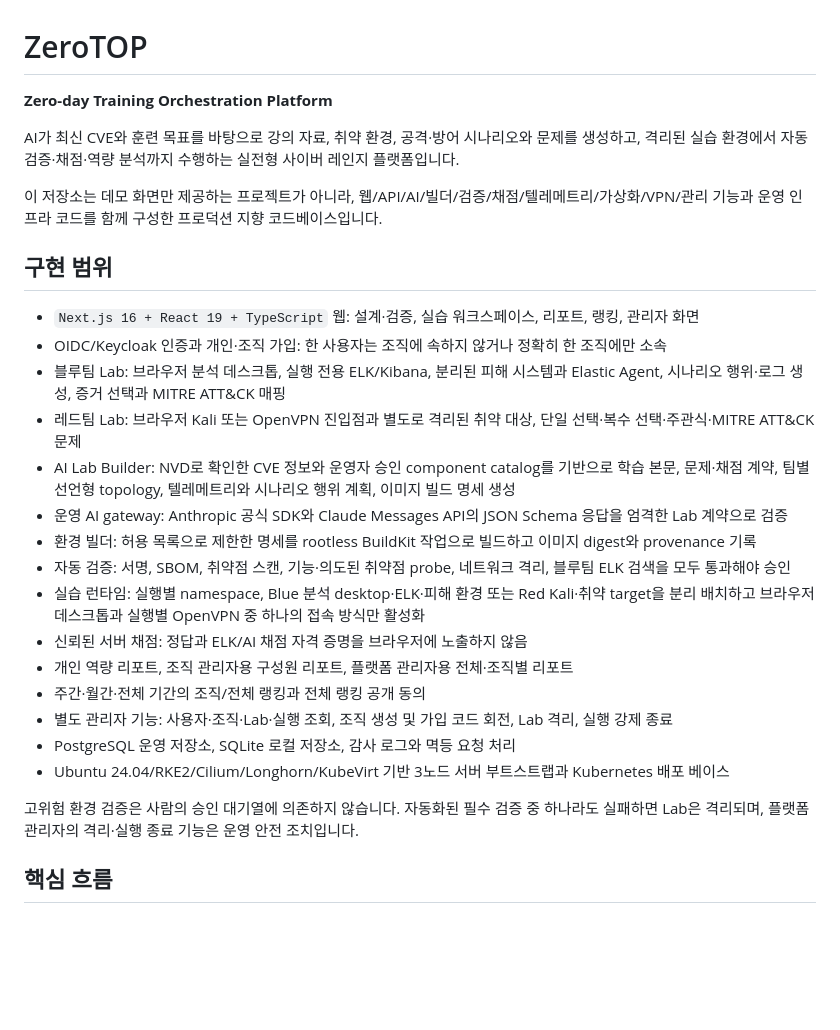
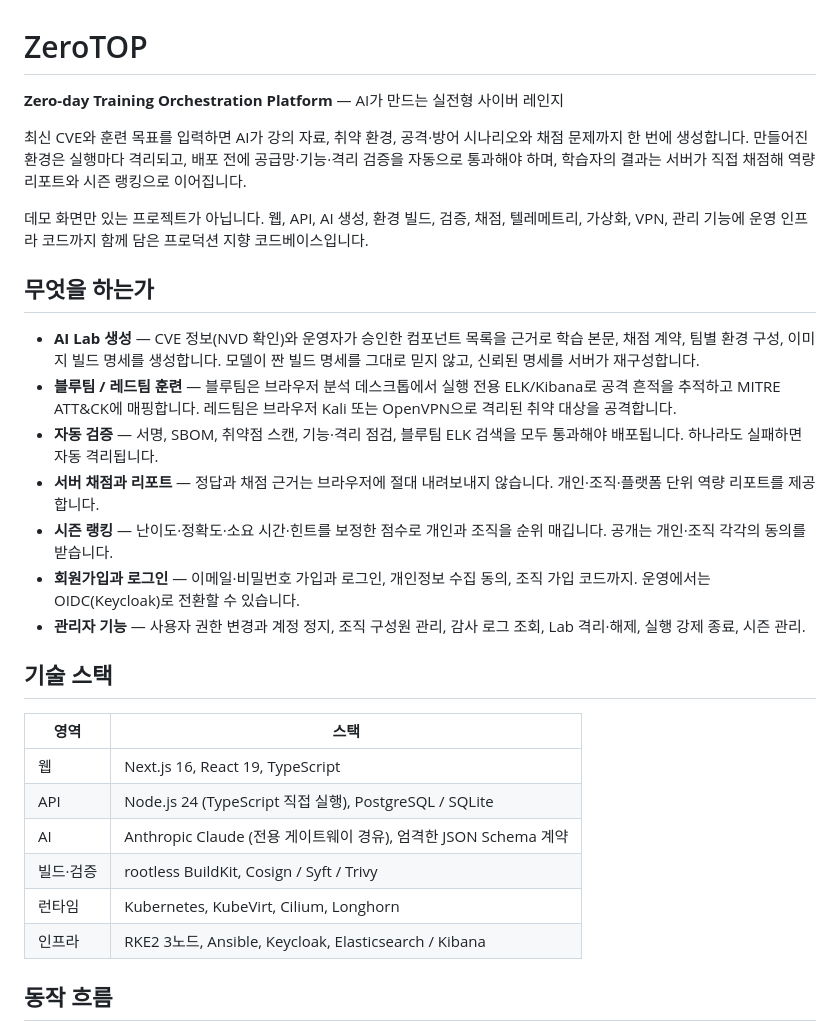
Before and after one commit to ijuns/zerotop, a Markdown page: README.md, the part around one of its changes. Drawn GitHub-style; blank space fills up the shorter version.

````diff
--- a/README.md
+++ b/README.md
@@ -1,32 +1,47 @@
 # ZeroTOP
 
-**Zero-day Training Orchestration Platform**
+**Zero-day Training Orchestration Platform** — AI가 만드는 실전형 사이버 레인지
 
-AI가 최신 CVE와 훈련 목표를 바탕으로 강의 자료, 취약 환경, 공격·방어 시나리오와 문제를 생성하고, 격리된 실습 환경에서 자동 검증·채점·역량 분석까지 수행하는 실전형 사이버 레인지 플랫폼입니다.
+최신 CVE와 훈련 목표를 입력하면 AI가 강의 자료, 취약 환경, 공격·방어 시나리오와
+채점 문제까지 한 번에 생성합니다. 만들어진 환경은 실행마다 격리되고, 배포 전에
+공급망·기능·격리 검증을 자동으로 통과해야 하며, 학습자의 결과는 서버가 직접
+채점해 역량 리포트와 시즌 랭킹으로 이어집니다.
 
-이 저장소는 데모 화면만 제공하는 프로젝트가 아니라, 웹/API/AI/빌더/검증/채점/텔레메트리/가상화/VPN/관리 기능과 운영 인프라 코드를 함께 구성한 프로덕션 지향 코드베이스입니다.
+데모 화면만 있는 프로젝트가 아닙니다. 웹, API, AI 생성, 환경 빌드, 검증, 채점,
+텔레메트리, 가상화, VPN, 관리 기능에 운영 인프라 코드까지 함께 담은
+프로덕션 지향 코드베이스입니다.
 
-## 구현 범위
+## 무엇을 하는가
 
-- `Next.js 16 + React 19 + TypeScript` 웹: 설계·검증, 실습 워크스페이스, 리포트, 랭킹, 관리자 화면
-- OIDC/Keycloak 인증과 개인·조직 가입: 한 사용자는 조직에 속하지 않거나 정확히 한 조직에만 소속
-- 블루팀 Lab: 브라우저 분석 데스크톱, 실행 전용 ELK/Kibana, 분리된 피해 시스템과 Elastic Agent, 시나리오 행위·로그 생성, 증거 선택과 MITRE ATT&CK 매핑
-- 레드팀 Lab: 브라우저 Kali 또는 OpenVPN 진입점과 별도로 격리된 취약 대상, 단일 선택·복수 선택·주관식·MITRE ATT&CK 문제
-- AI Lab Builder: NVD로 확인한 CVE 정보와 운영자 승인 component catalog를 기반으로 학습 본문, 문제·채점 계약, 팀별 선언형 topology, 텔레메트리와 시나리오 행위 계획, 이미지 빌드 명세 생성
-- 운영 AI gateway: Anthropic 공식 SDK와 Claude Messages API의 JSON Schema 응답을 엄격한 Lab 계약으로 검증
-- 환경 빌더: 허용 목록으로 제한한 명세를 rootless BuildKit 작업으로 빌드하고 이미지 digest와 provenance 기록
-- 자동 검증: 서명, SBOM, 취약점 스캔, 기능·의도된 취약점 probe, 네트워크 격리, 블루팀 ELK 검색을 모두 통과해야 승인
-- 실습 런타임: 실행별 namespace, Blue 분석 desktop·ELK·피해 환경 또는 Red Kali·취약 target을 분리 배치하고 브라우저 데스크톱과 실행별 OpenVPN 중 하나의 접속 방식만 활성화
-- 신뢰된 서버 채점: 정답과 ELK/AI 채점 자격 증명을 브라우저에 노출하지 않음
-- 개인 역량 리포트, 조직 관리자용 구성원 리포트, 플랫폼 관리자용 전체·조직별 리포트
-- 주간·월간·전체 기간의 조직/전체 랭킹과 전체 랭킹 공개 동의
-- 별도 관리자 기능: 사용자·조직·Lab·실행 조회, 조직 생성 및 가입 코드 회전, Lab 격리, 실행 강제 종료
-- PostgreSQL 운영 저장소, SQLite 로컬 저장소, 감사 로그와 멱등 요청 처리
-- Ubuntu 24.04/RKE2/Cilium/Longhorn/KubeVirt 기반 3노드 서버 부트스트랩과 Kubernetes 배포 베이스
+- **AI Lab 생성** — CVE 정보(NVD 확인)와 운영자가 승인한 컴포넌트 목록을 근거로
+  학습 본문, 채점 계약, 팀별 환경 구성, 이미지 빌드 명세를 생성합니다. 모델이 짠
+  빌드 명세를 그대로 믿지 않고, 신뢰된 명세를 서버가 재구성합니다.
+- **블루팀 / 레드팀 훈련** — 블루팀은 브라우저 분석 데스크톱에서 실행 전용
+  ELK/Kibana로 공격 흔적을 추적하고 MITRE ATT&CK에 매핑합니다. 레드팀은
+  브라우저 Kali 또는 OpenVPN으로 격리된 취약 대상을 공격합니다.
+- **자동 검증** — 서명, SBOM, 취약점 스캔, 기능·격리 점검, 블루팀 ELK 검색을
+  모두 통과해야 배포됩니다. 하나라도 실패하면 자동 격리됩니다.
+- **서버 채점과 리포트** — 정답과 채점 근거는 브라우저에 절대 내려보내지 않습니다.
+  개인·조직·플랫폼 단위 역량 리포트를 제공합니다.
+- **시즌 랭킹** — 난이도·정확도·소요 시간·힌트를 보정한 점수로 개인과 조직을
+  순위 매깁니다. 공개는 개인·조직 각각의 동의를 받습니다.
+- **회원가입과 로그인** — 이메일·비밀번호 가입과 로그인, 개인정보 수집 동의,
+  조직 가입 코드까지. 운영에서는 OIDC(Keycloak)로 전환할 수 있습니다.
+- **관리자 기능** — 사용자 권한 변경과 계정 정지, 조직 구성원 관리, 감사 로그
+  조회, Lab 격리·해제, 실행 강제 종료, 시즌 관리.
 
-고위험 환경 검증은 사람의 승인 대기열에 의존하지 않습니다. 자동화된 필수 검증 중 하나라도 실패하면 Lab은 격리되며, 플랫폼 관리자의 격리·실행 종료 기능은 운영 안전 조치입니다.
+## 기술 스택
 
-## 핵심 흐름
+| 영역 | 스택 |
+|---|---|
+| 웹 | Next.js 16, React 19, TypeScript |
+| API | Node.js 24 (TypeScript 직접 실행), PostgreSQL / SQLite |
+| AI | Anthropic Claude (전용 게이트웨이 경유), 엄격한 JSON Schema 계약 |
+| 빌드·검증 | rootless BuildKit, Cosign / Syft / Trivy |
+| 런타임 | Kubernetes, KubeVirt, Cilium, Longhorn |
+| 인프라 | RKE2 3노드, Ansible, Keycloak, Elasticsearch / Kibana |
+
+## 동작 흐름
 
 ```mermaid
 flowchart LR
````
Also changed, not shown: other parts of README.md (+92 -59 lines).
